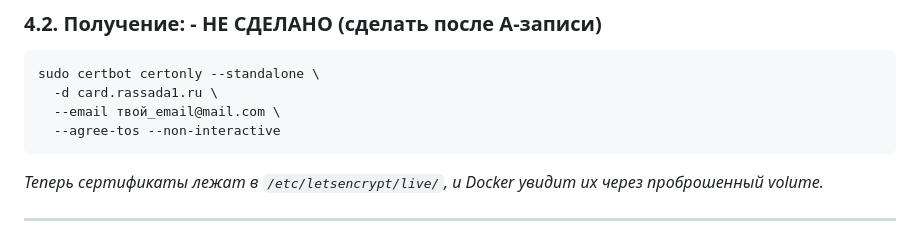
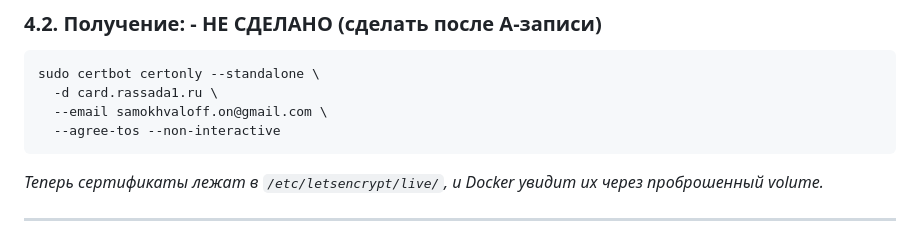
Before and after one commit to mynamemyway/antoshkin-pwa-card, a Markdown page: docs/v2_pwa_card_plan_qw.md, the part around the change. Drawn GitHub-style.

````diff
--- a/docs/v2_pwa_card_plan_qw.md
+++ b/docs/v2_pwa_card_plan_qw.md
@@ -143,7 +143,7 @@ sudo apt update && sudo apt install certbot -y
 ```bash
 sudo certbot certonly --standalone \
   -d card.rassada1.ru \
-  --email твой_email@mail.com \
+  --email samokhvaloff.on@gmail.com \
   --agree-tos --non-interactive
 ```
 
````
